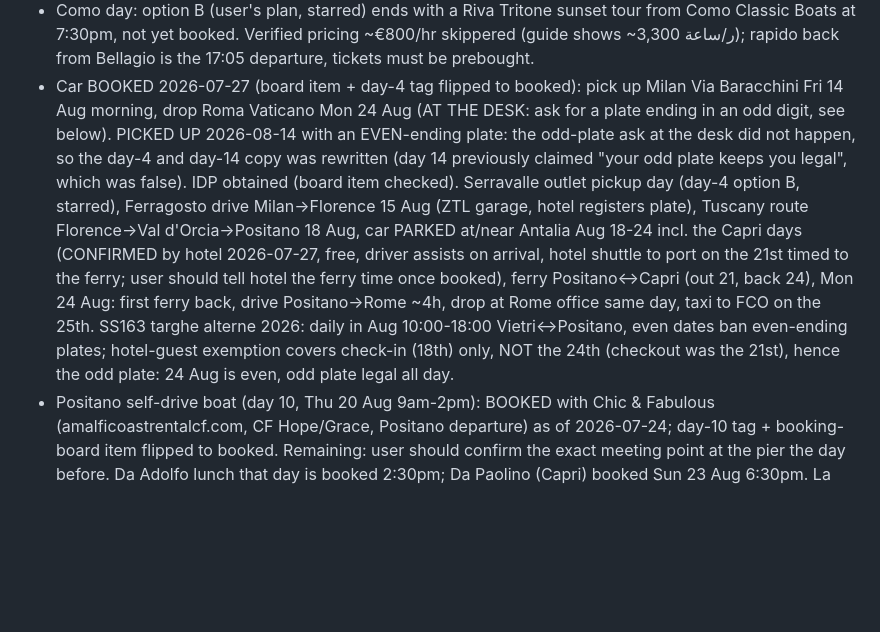
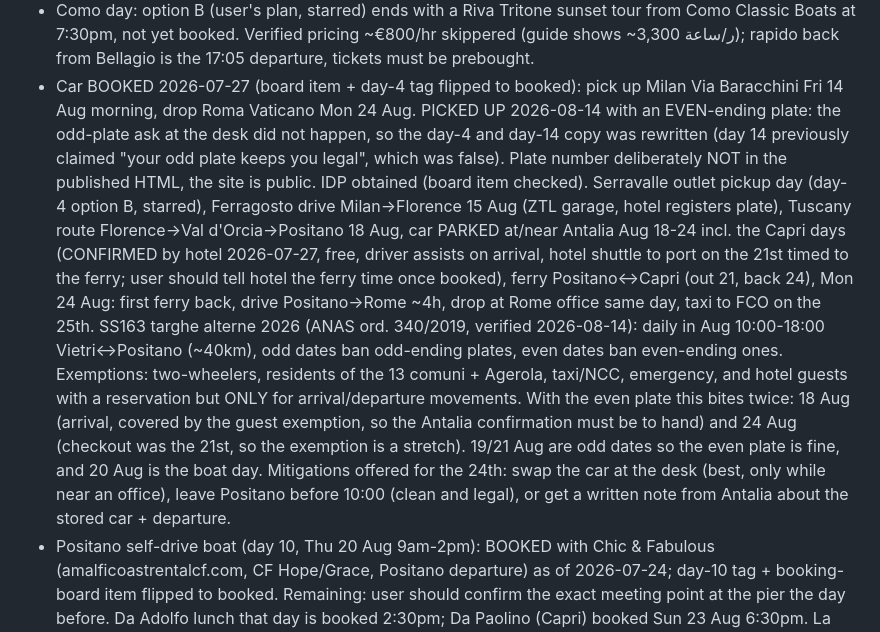
Before and after one commit to nauuaf/honeymoon-guide, a Markdown page: CLAUDE.md, the part around the change. Drawn GitHub-style; blank space fills up the shorter version.

Commit message:
Record the verified targhe alterne rule and drop the stale odd-plate note
Co-Authored-By: Claude Opus 5 <noreply@anthropic.com>
Claude-Session: https://claude.ai/code/session_01Y7wkpUjh6mYdRAxEtEtyLB

```diff
--- a/CLAUDE.md
+++ b/CLAUDE.md
@@ -118,11 +118,12 @@ Painted golden-hour style with bougainvillea pink; keep the set matched.
   is the 17:05 departure, tickets must be prebought.
 - Car BOOKED 2026-07-27 (board item + day-4 tag flipped to booked):
   pick up Milan Via Baracchini Fri 14 Aug morning, drop Roma Vaticano
-  Mon 24 Aug (AT THE DESK: ask for a plate ending in an odd digit, see
-  below). PICKED UP 2026-08-14 with an EVEN-ending plate: the odd-plate
-  ask at the desk did not happen, so the day-4 and day-14 copy was
-  rewritten (day 14 previously claimed "your odd plate keeps you legal",
-  which was false). IDP obtained (board item checked). Serravalle outlet pickup day
+  Mon 24 Aug. PICKED UP 2026-08-14 with an EVEN-ending plate: the
+  odd-plate ask at the desk did not happen, so the day-4 and day-14 copy
+  was rewritten (day 14 previously claimed "your odd plate keeps you
+  legal", which was false). Plate number deliberately NOT in the
+  published HTML, the site is public. IDP obtained (board item
+  checked). Serravalle outlet pickup day
   (day-4 option B, starred), Ferragosto drive Milan→Florence 15 Aug
   (ZTL garage, hotel registers plate), Tuscany route Florence→Val
   d'Orcia→Positano 18 Aug, car PARKED at/near Antalia Aug 18-24 incl.
@@ -132,10 +133,19 @@ Painted golden-hour style with bougainvillea pink; keep the set matched.
   Positano↔Capri (out 21, back 24), Mon 24 Aug: first ferry back,
   drive Positano→Rome ~4h, drop at Rome office same day, taxi to FCO
   on the 25th. SS163
-  targhe alterne 2026: daily in Aug 10:00-18:00 Vietri↔Positano, even
-  dates ban even-ending plates; hotel-guest exemption covers check-in
-  (18th) only, NOT the 24th (checkout was the 21st), hence the odd
-  plate: 24 Aug is even, odd plate legal all day.
+  targhe alterne 2026 (ANAS ord. 340/2019, verified 2026-08-14): daily
+  in Aug 10:00-18:00 Vietri↔Positano (~40km), odd dates ban odd-ending
+  plates, even dates ban even-ending ones. Exemptions: two-wheelers,
+  residents of the 13 comuni + Agerola, taxi/NCC, emergency, and hotel
+  guests with a reservation but ONLY for arrival/departure movements.
+  With the even plate this bites twice: 18 Aug (arrival, covered by the
+  guest exemption, so the Antalia confirmation must be to hand) and
+  24 Aug (checkout was the 21st, so the exemption is a stretch).
+  19/21 Aug are odd dates so the even plate is fine, and 20 Aug is the
+  boat day. Mitigations offered for the 24th: swap the car at the desk
+  (best, only while near an office), leave Positano before 10:00
+  (clean and legal), or get a written note from Antalia about the
+  stored car + departure.
 - Positano self-drive boat (day 10, Thu 20 Aug 9am-2pm): BOOKED with
   Chic & Fabulous (amalficoastrentalcf.com, CF Hope/Grace, Positano
   departure) as of 2026-07-24; day-10 tag + booking-board item flipped
```
